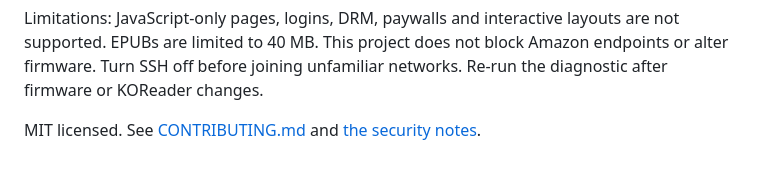
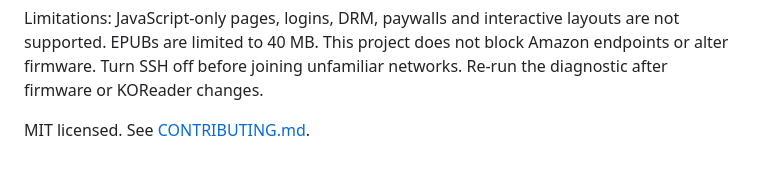
Before and after one commit to dx0rr0/kindle-drop, a Markdown page: README.md, the part around the change. Drawn GitHub-style.

Commit message:
Remove SECURITY.md
Co-Authored-By: Claude Opus 5.5 <noreply@anthropic.com>

```diff
--- a/README.md
+++ b/README.md
@@ -139,4 +139,4 @@ Article conversion preserves headings, paragraphs, emphasis, lists, quotations,
 
 Limitations: JavaScript-only pages, logins, DRM, paywalls and interactive layouts are not supported. EPUBs are limited to 40 MB. This project does not block Amazon endpoints or alter firmware. Turn SSH off before joining unfamiliar networks. Re-run the diagnostic after firmware or KOReader changes.
 
-MIT licensed. See [CONTRIBUTING.md](CONTRIBUTING.md) and [the security notes](SECURITY.md).
+MIT licensed. See [CONTRIBUTING.md](CONTRIBUTING.md).
```
Also changed, not shown: SECURITY.md (deleted, +0 -13 lines).
